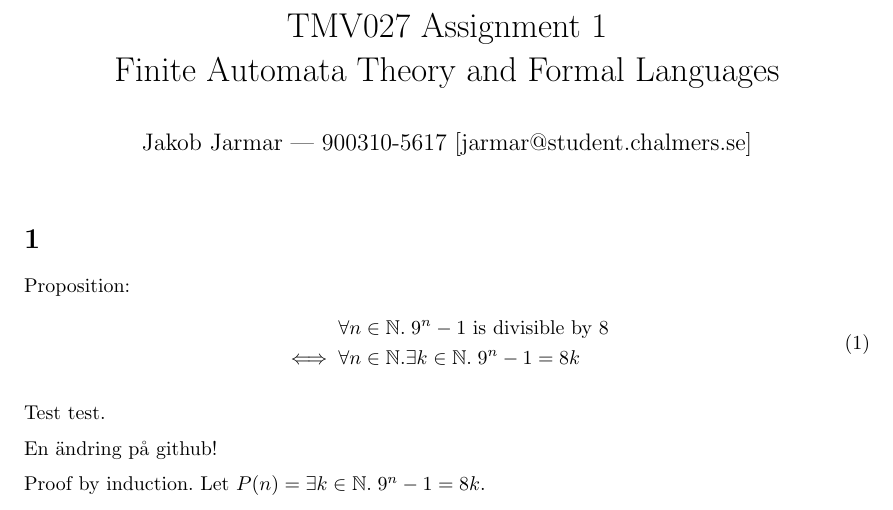
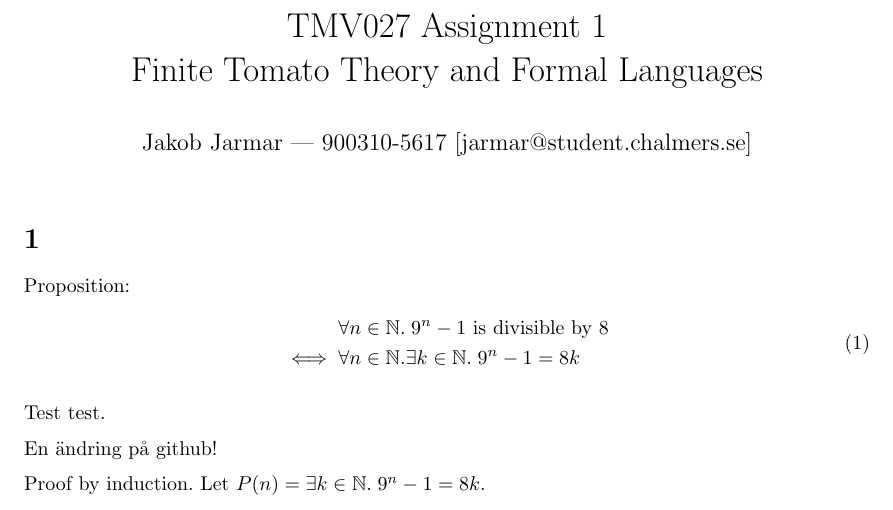
Before and after one commit to jarmar/Sharelatex-test, a LaTeX document (main.tex): part of page 1 of 4, cut so that both start at the same text. Compiled offline with pdfLaTeX.

Commit message:
Updates from ShareLaTeX

```diff
--- a/main.tex
+++ b/main.tex
@@ -8,7 +8,7 @@
 \usepackage{amsmath}
 \usepackage{changepage}
 
-\title{TMV027 Assignment 1 \\ Finite Automata Theory and Formal Languages}
+\title{TMV027 Assignment 1 \\ Finite Tomato Theory and Formal Languages}
 \author{Jakob Jarmar --- 900310-5617 [jarmar@student.chalmers.se]}
 \date{}
 
```
